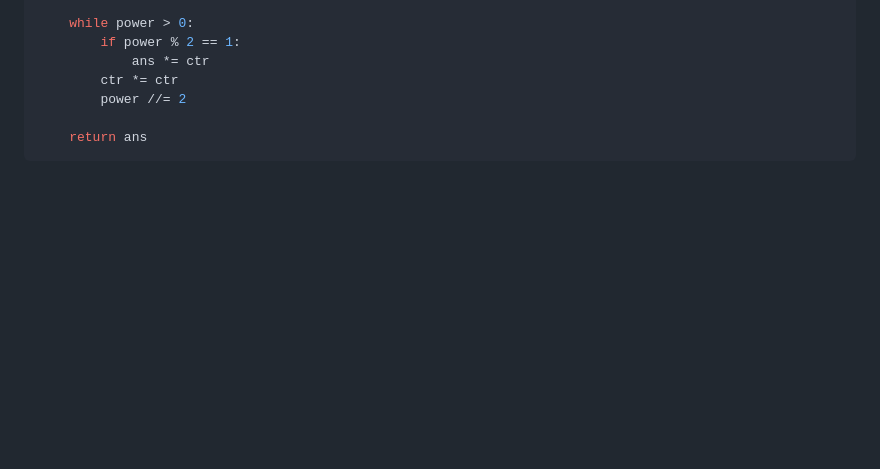
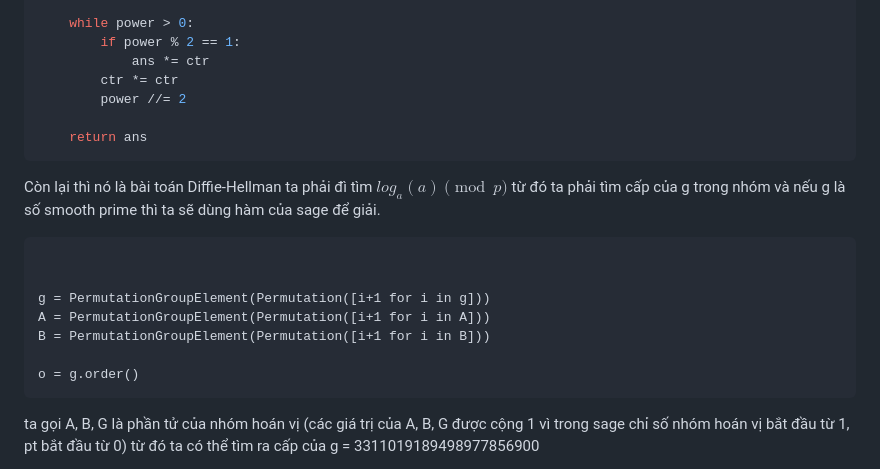
Before and after one commit to MinhFanBoy/CTF, a Markdown page: WU CTF/HTB_2024.md, the part around one of its changes. Drawn GitHub-style; blank space fills up the shorter version.

````diff
--- a/WU CTF/HTB_2024.md
+++ b/WU CTF/HTB_2024.md
@@ -642,3 +642,18 @@ def __pow__(self, power, modulo=None):
 
     return ans
 ```
+
+Còn lại thì nó là bài toán Diffie-Hellman ta phải đì tìm $log_a(a) \pmod{p}$ từ đó ta phải tìm cấp của g trong nhóm và nếu g là số smooth prime thì ta sẽ dùng hàm của sage để giải.
+
+```sage
+
+
+g = PermutationGroupElement(Permutation([i+1 for i in g]))
+A = PermutationGroupElement(Permutation([i+1 for i in A]))
+B = PermutationGroupElement(Permutation([i+1 for i in B]))
+
+o = g.order()
+```
+
+ta gọi A, B, G là phần tử của nhóm hoán vị (các giá trị của A, B, G được cộng 1 vì trong sage chỉ số nhóm hoán vị bắt đầu từ 1, pt bắt đầu từ 0) từ đó ta có thể tìm ra cấp của g = 3311019189498977856900
+
````
Also changed, not shown: other parts of WU CTF/HTB_2024.md (+5 -0 lines).
